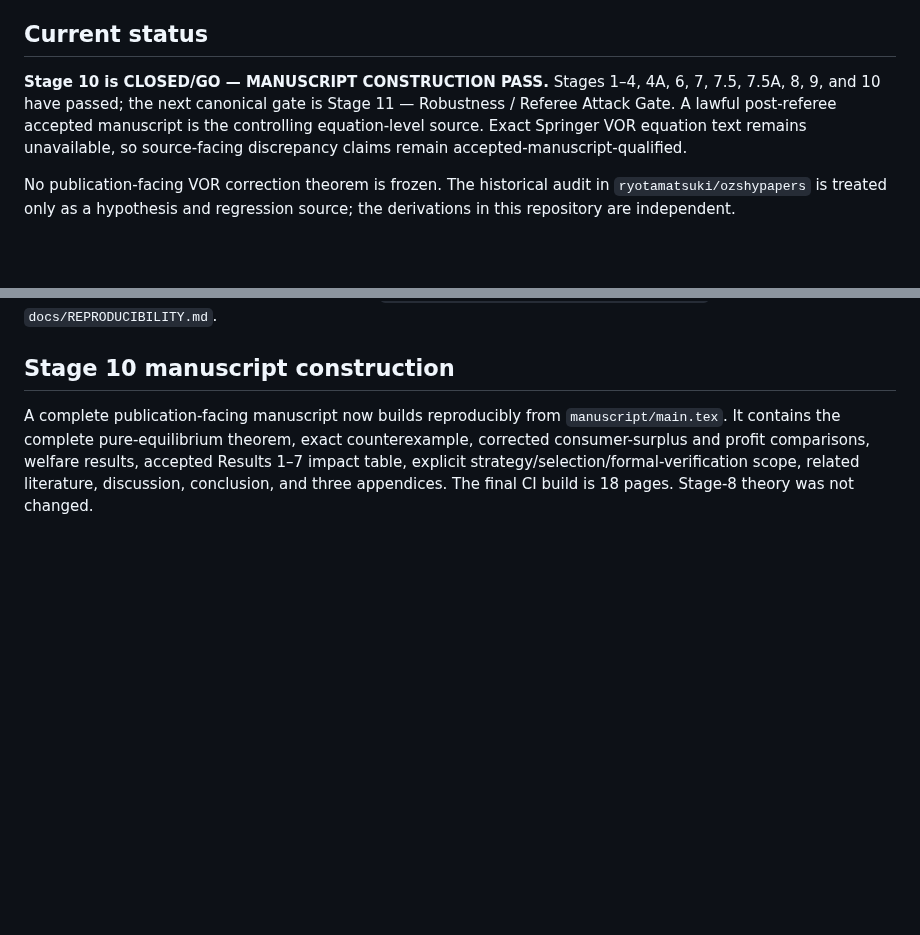
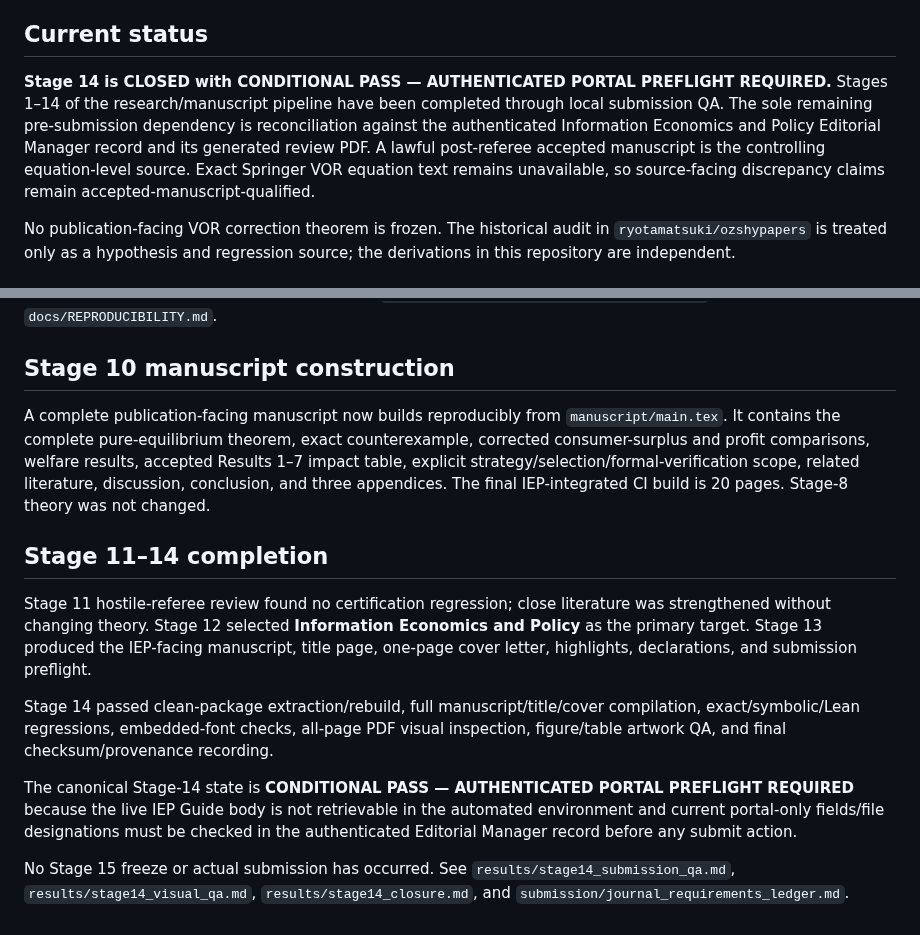
Before and after one commit to ryotamatsuki/gss-2012-hbpd-welfare-reassessment, a Markdown page: README.md, 2 parts joined by grey strips. GitHub-like rendering; blank space fills up the shorter version.

Commit message:
stage14: update repository overview at submission-QA closure

```diff
--- a/README.md
+++ b/README.md
@@ -10,7 +10,7 @@ Reconstruct the global uniform-price game, characterize its pure-strategy equili
 
 ## Current status
 
-**Stage 10 is CLOSED/GO — MANUSCRIPT CONSTRUCTION PASS.** Stages 1–4, 4A, 6, 7, 7.5, 7.5A, 8, 9, and 10 have passed; the next canonical gate is Stage 11 — Robustness / Referee Attack Gate. A lawful post-referee accepted manuscript is the controlling equation-level source. Exact Springer VOR equation text remains unavailable, so source-facing discrepancy claims remain accepted-manuscript-qualified.
+**Stage 14 is CLOSED with CONDITIONAL PASS — AUTHENTICATED PORTAL PREFLIGHT REQUIRED.** Stages 1–14 of the research/manuscript pipeline have been completed through local submission QA. The sole remaining pre-submission dependency is reconciliation against the authenticated Information Economics and Policy Editorial Manager record and its generated review PDF. A lawful post-referee accepted manuscript is the controlling equation-level source. Exact Springer VOR equation text remains unavailable, so source-facing discrepancy claims remain accepted-manuscript-qualified.
 
 No publication-facing VOR correction theorem is frozen. The historical audit in `ryotamatsuki/ozshypapers` is treated only as a hypothesis and regression source; the derivations in this repository are independent.
 
@@ -74,4 +74,15 @@ The frozen theory now reproduces from clean CI checkout with Python 3.12/SymPy 1
 
 ## Stage 10 manuscript construction
 
-A complete publication-facing manuscript now builds reproducibly from `manuscript/main.tex`. It contains the complete pure-equilibrium theorem, exact counterexample, corrected consumer-surplus and profit comparisons, welfare results, accepted Results 1–7 impact table, explicit strategy/selection/formal-verification scope, related literature, discussion, conclusion, and three appendices. The final CI build is 18 pages. Stage-8 theory was not changed.
+A complete publication-facing manuscript now builds reproducibly from `manuscript/main.tex`. It contains the complete pure-equilibrium theorem, exact counterexample, corrected consumer-surplus and profit comparisons, welfare results, accepted Results 1–7 impact table, explicit strategy/selection/formal-verification scope, related literature, discussion, conclusion, and three appendices. The final IEP-integrated CI build is 20 pages. Stage-8 theory was not changed.
+
+
+## Stage 11–14 completion
+
+Stage 11 hostile-referee review found no certification regression; close literature was strengthened without changing theory. Stage 12 selected **Information Economics and Policy** as the primary target. Stage 13 produced the IEP-facing manuscript, title page, one-page cover letter, highlights, declarations, and submission preflight.
+
+Stage 14 passed clean-package extraction/rebuild, full manuscript/title/cover compilation, exact/symbolic/Lean regressions, embedded-font checks, all-page PDF visual inspection, figure/table artwork QA, and final checksum/provenance recording.
+
+The canonical Stage-14 state is **CONDITIONAL PASS — AUTHENTICATED PORTAL PREFLIGHT REQUIRED** because the live IEP Guide body is not retrievable in the automated environment and current portal-only fields/file designations must be checked in the authenticated Editorial Manager record before any submit action.
+
+No Stage 15 freeze or actual submission has occurred. See `results/stage14_submission_qa.md`, `results/stage14_visual_qa.md`, `results/stage14_closure.md`, and `submission/journal_requirements_ledger.md`.
```
